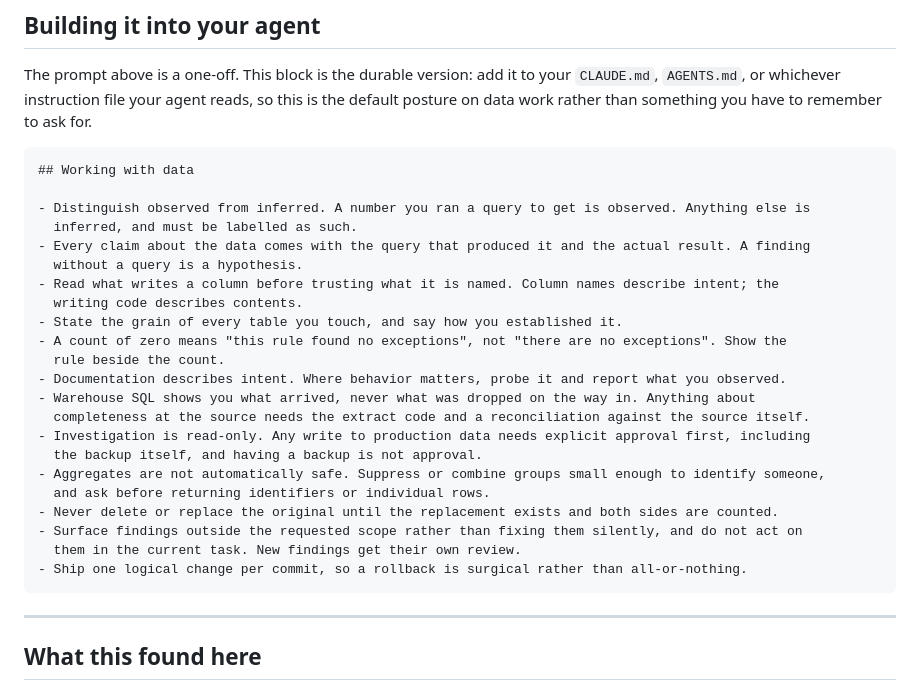
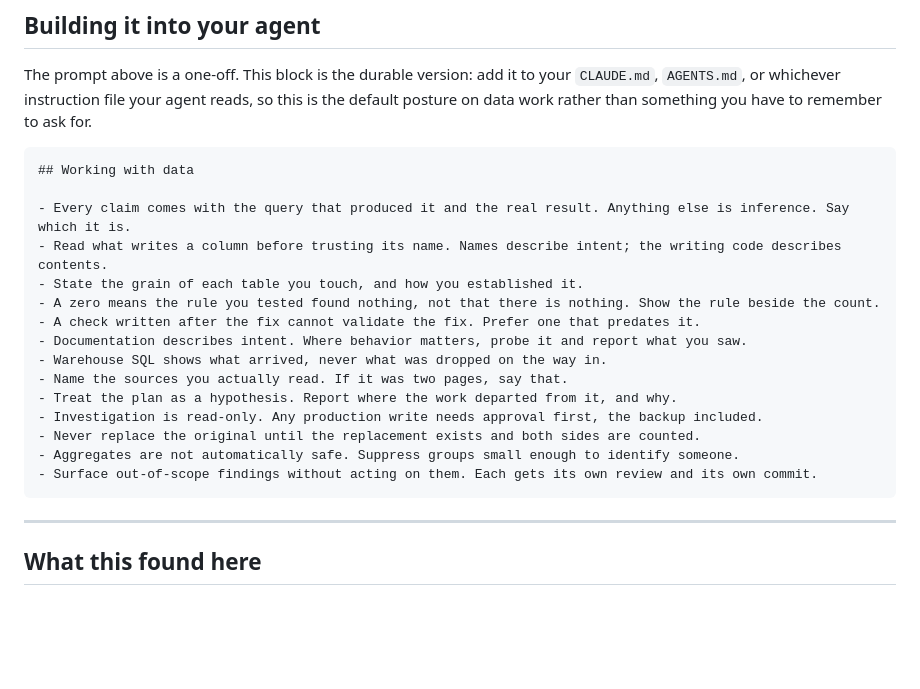
Before and after one commit to kyle-chalmers/youtube-bigquery-pipeline, a Markdown page: AUDITING-YOUR-DATA-WITH-AI.md, the part around the change. Drawn GitHub-style; blank space fills up the shorter version.

Commit message:
docs: tighten the standing rules and add three the session earned (#15)
Every rule is one line now. This block gets loaded into an agent's context on
every session, so length is a real cost and a wordy rule is a worse rule.

Three merges: observed-versus-inferred folded into the query rule, since a claim
with a query is observed and one without is not; the source-reconciliation
clause dropped off the warehouse-SQL rule because the point lands without it;
and the commit-size rule folded into the out-of-scope rule, which is where
scope creep actually gets handled.

Three additions, each from something this audit ran into:

- A check written after the fix cannot validate the fix. The agent produced a
  clean report on its own work; what settled it was re-running the checks
  written before the fix existed.
- Name the sources you actually read. The pagination fix was wrong, and the
  reason that surfaced is Kyle noticing it had cited two web pages.
- Treat the plan as a hypothesis. The plan called for startIndex, which returns
  zero rows with an HTTP 200; it listed ten recoverable days when there were
  seven; and it never mentioned the 174 traffic duplicates.

23 lines to 16, and it says more than it did.

Co-authored-by: Claude Opus 5 <noreply@anthropic.com>

````diff
--- a/AUDITING-YOUR-DATA-WITH-AI.md
+++ b/AUDITING-YOUR-DATA-WITH-AI.md
@@ -120,26 +120,19 @@ work rather than something you have to remember to ask for.
 ```markdown
 ## Working with data
 
-- Distinguish observed from inferred. A number you ran a query to get is observed. Anything else is
-  inferred, and must be labelled as such.
-- Every claim about the data comes with the query that produced it and the actual result. A finding
-  without a query is a hypothesis.
-- Read what writes a column before trusting what it is named. Column names describe intent; the
-  writing code describes contents.
-- State the grain of every table you touch, and say how you established it.
-- A count of zero means "this rule found no exceptions", not "there are no exceptions". Show the
-  rule beside the count.
-- Documentation describes intent. Where behavior matters, probe it and report what you observed.
-- Warehouse SQL shows you what arrived, never what was dropped on the way in. Anything about
-  completeness at the source needs the extract code and a reconciliation against the source itself.
-- Investigation is read-only. Any write to production data needs explicit approval first, including
-  the backup itself, and having a backup is not approval.
-- Aggregates are not automatically safe. Suppress or combine groups small enough to identify someone,
-  and ask before returning identifiers or individual rows.
-- Never delete or replace the original until the replacement exists and both sides are counted.
-- Surface findings outside the requested scope rather than fixing them silently, and do not act on
-  them in the current task. New findings get their own review.
-- Ship one logical change per commit, so a rollback is surgical rather than all-or-nothing.
+- Every claim comes with the query that produced it and the real result. Anything else is inference. Say which it is.
+- Read what writes a column before trusting its name. Names describe intent; the writing code describes contents.
+- State the grain of each table you touch, and how you established it.
+- A zero means the rule you tested found nothing, not that there is nothing. Show the rule beside the count.
+- A check written after the fix cannot validate the fix. Prefer one that predates it.
+- Documentation describes intent. Where behavior matters, probe it and report what you saw.
+- Warehouse SQL shows what arrived, never what was dropped on the way in.
+- Name the sources you actually read. If it was two pages, say that.
+- Treat the plan as a hypothesis. Report where the work departed from it, and why.
+- Investigation is read-only. Any production write needs approval first, the backup included.
+- Never replace the original until the replacement exists and both sides are counted.
+- Aggregates are not automatically safe. Suppress groups small enough to identify someone.
+- Surface out-of-scope findings without acting on them. Each gets its own review and its own commit.
 ```
 
 ---
````
